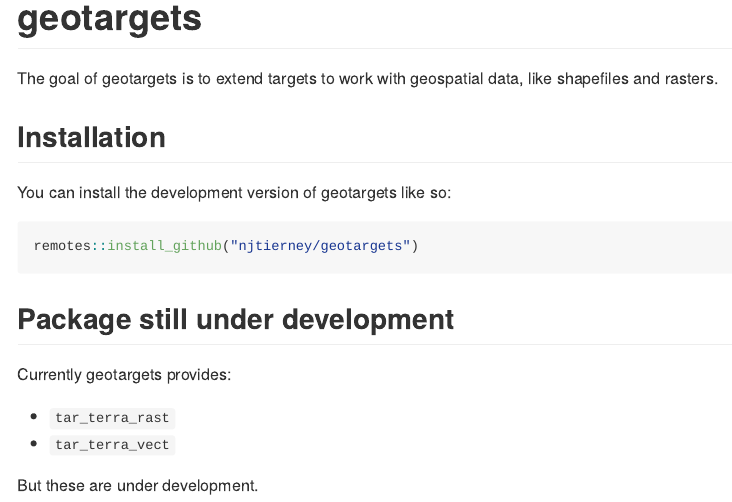
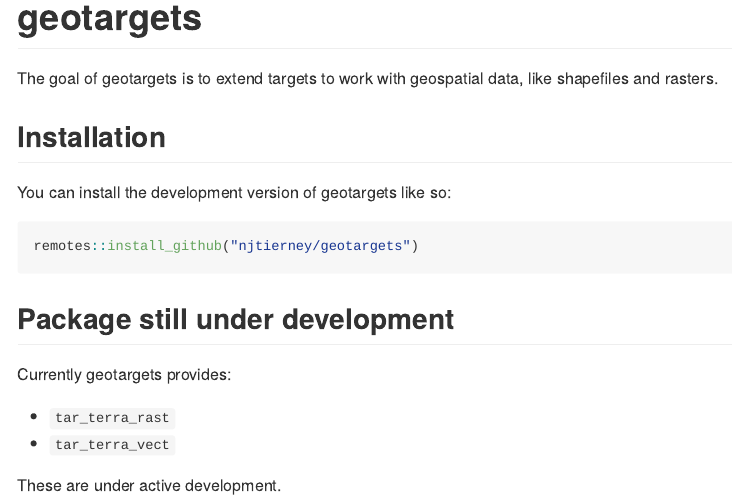
Before and after one commit to njtierney/geotargets, an R Markdown document (README.Rmd): the page in a window 1100 px wide, from its top. Rendered offline with R 4.5, knitr and Pandoc, with nearby package versions; badge pictures from the web are left out.

Commit message:
tweak README

```diff
--- a/README.Rmd
+++ b/README.Rmd
@@ -39,4 +39,4 @@ Currently geotargets provides:
 - `tar_terra_rast`
 - `tar_terra_vect`
 
-But these are under development.
+These are under active development.
```
Also changed, not shown: README.md.
